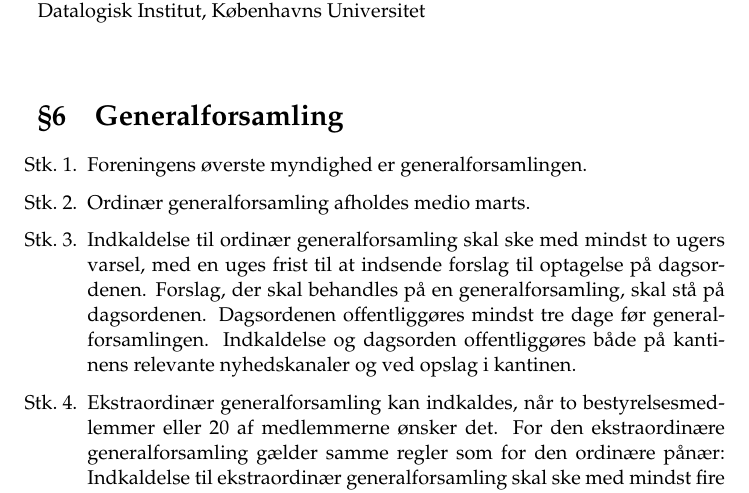
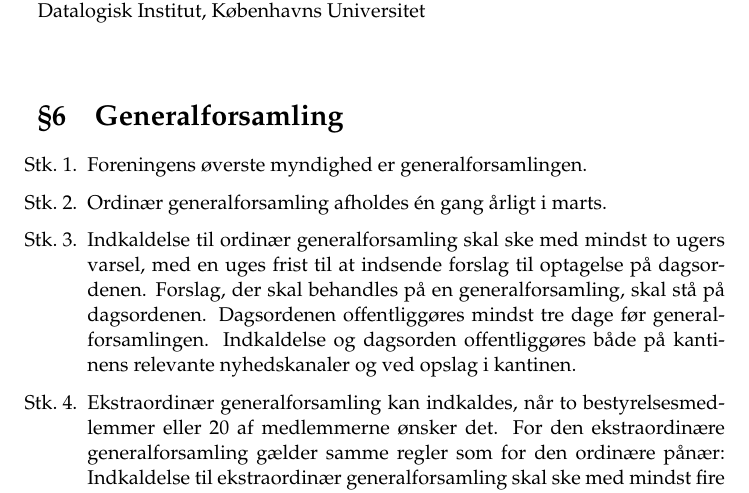
Before and after one commit to kantinen/vedtaegter, a LaTeX document (vedtaegter.tex): part of page 3 of 5, cut so that both start at the same text. Compiled offline with pdfLaTeX.

Commit message:
Øg fleksibilitet i dato for generalforsamling

```diff
--- a/vedtaegter.tex
+++ b/vedtaegter.tex
@@ -180,7 +180,7 @@ posterne og fuldmagterne.
 
 \item Foreningens øverste myndighed er generalforsamlingen.
 
-\item Ordinær generalforsamling afholdes medio marts.
+\item Ordinær generalforsamling afholdes én gang årligt i marts.
 
 \item Indkaldelse til ordinær generalforsamling skal ske med mindst to
 ugers varsel, med en uges frist til at indsende forslag til optagelse
```
